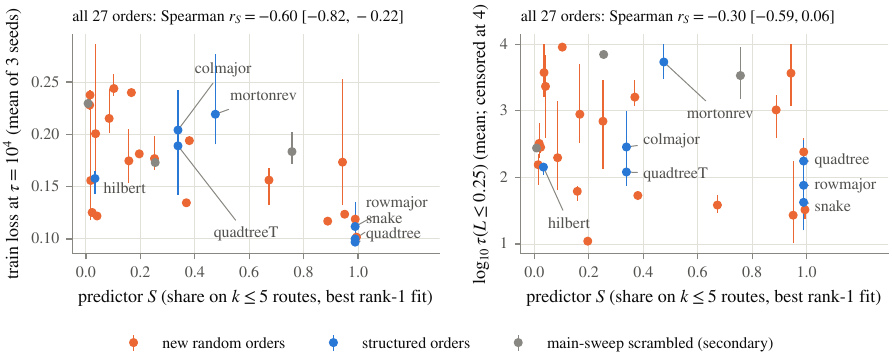
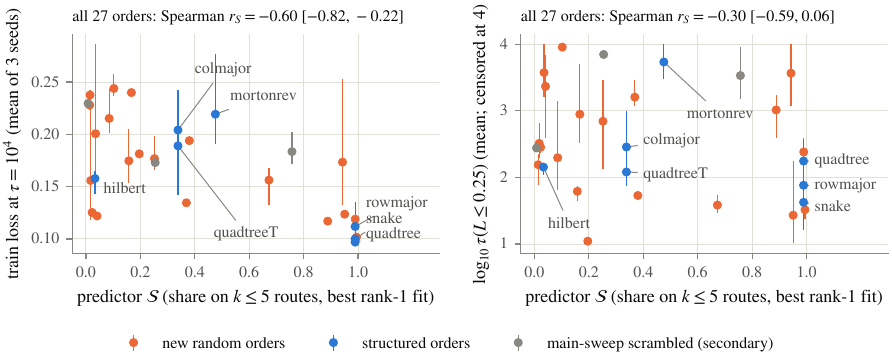
Before and after one commit to seamus-fallows/TTN-regimes, a LaTeX paper (report/main.tex, which reads report/sections/06_covariance_teacher.tex): part of the page, cut so that both start at the same text. The pictures show the PDF file experiments/real_data/results/order_test.pdf that the author committed with the source.

Commit message:
Sec. 6: route-coupling share written \mathcal S (S is the learned set in tab:notation); figure re-collected
Co-Authored-By: Claude Opus 5.5 <noreply@anthropic.com>

```diff
--- a/report/sections/06_covariance_teacher.tex
+++ b/report/sections/06_covariance_teacher.tex
@@ -527,7 +527,7 @@ pairs) ended above six random orders at seed 0. Before running any new order we
 this share; the registration and the predictor values were committed before the runs (\cref{app:supp-cov}),
 and the test is reported here as registered.
 \begin{itemize}
-  \item \emph{Design.} Hypothesis: across pixel orders of binary16 at $\isc=0.1$, the share $S$ of
+  \item \emph{Design.} Hypothesis: across pixel orders of binary16 at $\isc=0.1$, the share $\mathcal S$ of
     $\sum_{uw}\mu_{uw}^2$ on routes with $k_{uw}\le5$, evaluated at the best rank-one fit of the labels (no
     training), predicts (O1) the training loss at $\tau=10^4$ and (O2) $\log_{10}$ of the time to
     $\Loss\le0.25$: Spearman correlation $r_S<0$ with a 95\% bootstrap interval that excludes 0, for each
@@ -541,10 +541,10 @@ and the test is reported here as registered.
     within the 20 random ones (p-value $0.015$): \emph{supported}. O2: $-0.30$ $[-0.59,+0.06]$ and $-0.26$
     $[-0.63,+0.23]$: \emph{not supported}. The registered secondary analyses agree (O1 without the three orders
     seen before registration: $-0.51$ $[-0.80,-0.08]$; with the three scrambled orders of the main sweep
-    added: $-0.60$). Orders with the same pixel pairs share $S$ (24 distinct values over 27 orders), so the
+    added: $-0.60$). Orders with the same pixel pairs share $\mathcal S$ (24 distinct values over 27 orders), so the
     within-random result is the cleaner test. Also registered: the rank-one search on the data does not
     always find the rank-one state that gradient flow reaches (quadtree: a fit at loss $0.310$, while four of
-    five runs plateau at $0.27$), so $S$ is a noisy proxy.
+    five runs plateau at $0.27$), so $\mathcal S$ is a noisy proxy.
   \item \emph{Deviations.} None in the design or the analysis; the compute budget of 8 processes was exceeded
     for a few minutes, and two procedural points (the timing of one commit and an interim summary) are
     listed in \cref{app:supp-cov}.
@@ -553,11 +553,11 @@ The pixel order thus sets how low a binary TTN ends at fixed training time, and
 computed from the data before training predicts the ranking of the orders by that loss (Spearman
 correlation $-0.60$; $-0.55$ within random orders), but not by their early speed. Locality in the image is
 neither necessary nor sufficient: the three orders with horizontal pixel pairs (quadtree, snake, row-major;
-$S=0.989$) rank 1, 2 and 4 of 27 by O1, but the equally local orders with vertical or mixed pairs (quadtreeT,
+$\mathcal S=0.989$) rank 1, 2 and 4 of 27 by O1, but the equally local orders with vertical or mixed pairs (quadtreeT,
 column-major, Hilbert) rank 13--21; the transposed quadtree ends at twice the loss of the quadtree ($0.189$
 against $0.097$; the quadtree's outcome, the lowest, and two of the three transposed-quadtree seeds were
-seen before registration); and among random orders one with $S=0.994$ ranks third (4 of its 8 bottom pairs
-happen to be adjacent in the image, against $1.6$ expected by chance) and one with $S=0.990$ and no adjacent
+seen before registration); and among random orders one with $\mathcal S=0.994$ ranks third (4 of its 8 bottom pairs
+happen to be adjacent in the image, against $1.6$ expected by chance) and one with $\mathcal S=0.990$ and no adjacent
 pair ranks sixth. Tree tensor networks for images are
 often built to follow the pixel geometry (e.g.\ \citealp{cheng2019tree}). Our explanation is a
 \conjecture: an order helps by placing label-relevant pixel interactions on routes that escape within the
@@ -571,11 +571,11 @@ strongly ($r_S=-0.83$ $[-0.91,-0.66]$; $-0.85$ $[-0.95,-0.60]$ within random ord
   \includegraphics{real_data/order_test.pdf}
   \caption{Pre-registered order test: 27 pixel orders of binary16 (orange: 20 new random orders; blue:
     7 structured orders, labelled), $\isc=0.1$, seeds 0--2 (points: mean; bars: range over seeds); grey: the
-    three scrambled orders of the main sweep (secondary analysis only). Horizontal axis: the predictor $S$,
+    three scrambled orders of the main sweep (secondary analysis only). Horizontal axis: the predictor $\mathcal S$,
     computed from the data before training. Left: training loss at $\tau=10^4$ (O1). Right: $\log_{10}$ of the
     time to $\Loss\le0.25$ (O2), censored at 4. Titles: Spearman correlation $r_S$ over the 27 orders, 95\%
-    bootstrap intervals. Takeaway: $S$ predicts the ranking of the orders by their final loss
-    ($r_S=-0.60$), not by their early speed; orders with the same pixel pairs share $S$, and local orders with
+    bootstrap intervals. Takeaway: $\mathcal S$ predicts the ranking of the orders by their final loss
+    ($r_S=-0.60$), not by their early speed; orders with the same pixel pairs share $\mathcal S$, and local orders with
     vertical or mixed pairs rank only 13--21 of 27 (source: \cref{tab:repro-figures}).}
   \label{fig:real-order}
 \end{figure}
```
Also changed, not shown: experiments/real_data/results/order_test.pdf, experiments/real_data/results/order_test.png, report/figures/real_data/order_test.pdf, 1 other file.
